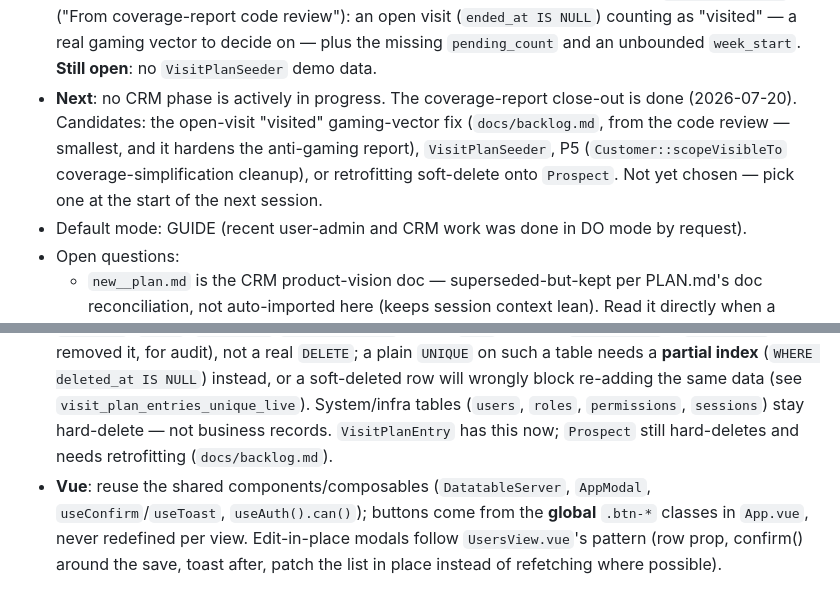
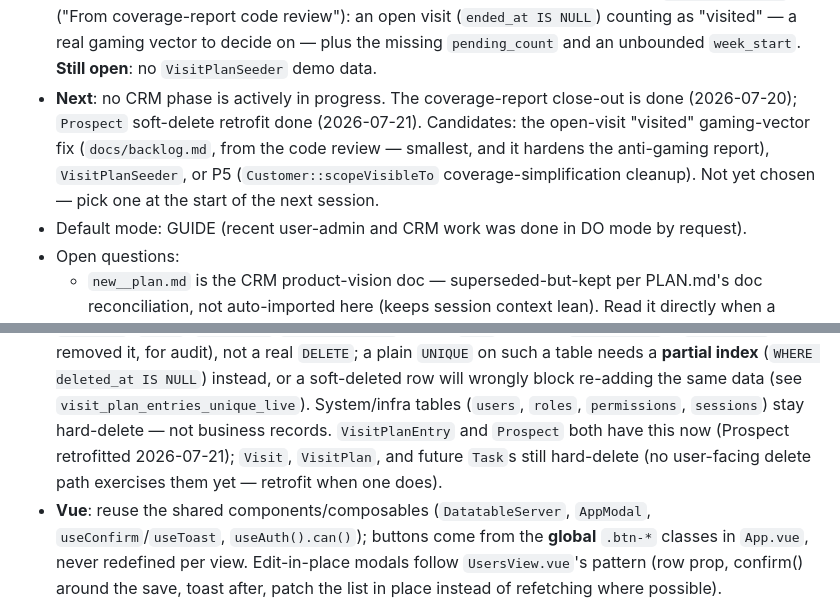
Before and after one commit to mamawpsg16/mono-report-test, a Markdown page: CLAUDE.md, 2 parts joined by grey strips. Drawn GitHub-style.

Commit message:
Reconcile docs: Prospect soft-delete done, correct hard-delete list
Mark the Prospect soft-delete retrofit done in backlog + CLAUDE.md.
Corrects the convention line: Visit and VisitPlan (not just Task) are
the remaining hard-deleters -- VisitPlan lacked SoftDeletes too.

Co-Authored-By: Claude Opus 4.8 <noreply@anthropic.com>

```diff
--- a/CLAUDE.md
+++ b/CLAUDE.md
@@ -93,12 +93,12 @@ the kit elsewhere (e.g. `~/mentor-kit/`), the @imports are what load them.
   vector to decide on — plus the missing `pending_count` and an unbounded
   `week_start`. **Still open**: no `VisitPlanSeeder` demo data.
 - **Next**: no CRM phase is actively in progress. The coverage-report
-  close-out is done (2026-07-20). Candidates: the open-visit "visited"
-  gaming-vector fix (`docs/backlog.md`, from the code review — smallest, and
-  it hardens the anti-gaming report), `VisitPlanSeeder`, P5
-  (`Customer::scopeVisibleTo` coverage-simplification cleanup), or
-  retrofitting soft-delete onto `Prospect`. Not yet chosen — pick one at the
-  start of the next session.
+  close-out is done (2026-07-20); `Prospect` soft-delete retrofit done
+  (2026-07-21). Candidates: the open-visit "visited" gaming-vector fix
+  (`docs/backlog.md`, from the code review — smallest, and it hardens the
+  anti-gaming report), `VisitPlanSeeder`, or P5 (`Customer::scopeVisibleTo`
+  coverage-simplification cleanup). Not yet chosen — pick one at the start
+  of the next session.
 - Default mode: GUIDE (recent user-admin and CRM work was done in DO mode by
   request).
 - Open questions:
@@ -134,8 +134,9 @@ a new one is settled):
   NULL`) instead, or a soft-deleted row will wrongly block re-adding the same
   data (see `visit_plan_entries_unique_live`). System/infra tables (`users`,
   `roles`, `permissions`, `sessions`) stay hard-delete — not business records.
-  `VisitPlanEntry` has this now; `Prospect` still hard-deletes and needs
-  retrofitting (`docs/backlog.md`).
+  `VisitPlanEntry` and `Prospect` both have this now (Prospect retrofitted
+  2026-07-21); `Visit`, `VisitPlan`, and future `Task`s still hard-delete
+  (no user-facing delete path exercises them yet — retrofit when one does).
 - **Vue**: reuse the shared components/composables (`DatatableServer`,
   `AppModal`, `useConfirm`/`useToast`, `useAuth().can()`); buttons come from
   the **global** `.btn-*` classes in `App.vue`, never redefined per view.
```
Also changed, not shown: docs/backlog.md (+5 -6 lines).
